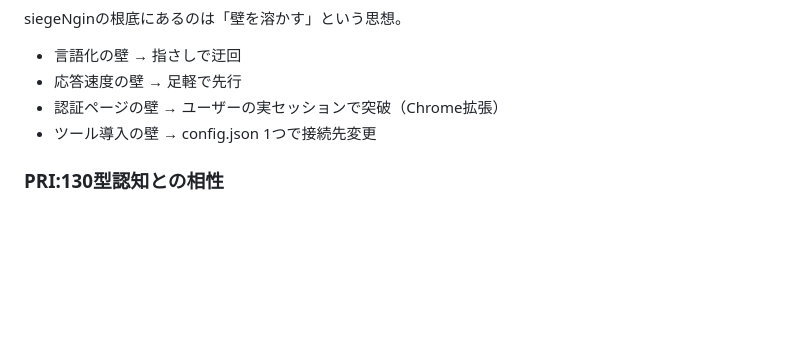
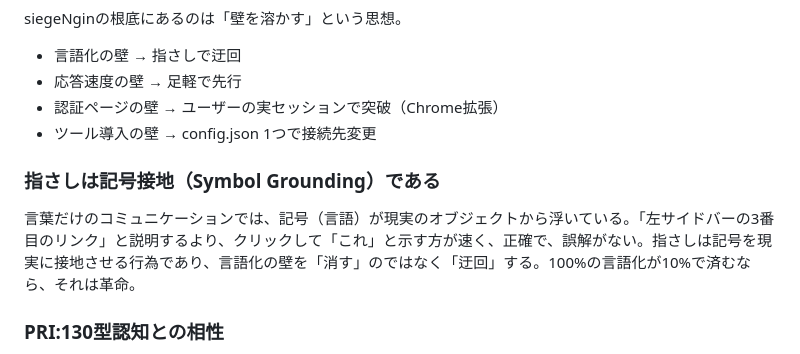
Before and after one commit to goodsun/siegeNgin, a Markdown page: docs/CONCEPT.md, the part around the change. GitHub-like rendering; blank space fills up the shorter version.

Commit message:
docs: pointing as symbol grounding

```diff
--- a/docs/CONCEPT.md
+++ b/docs/CONCEPT.md
@@ -130,6 +130,10 @@ siegeNginの根底にあるのは「壁を溶かす」という思想。
 - 認証ページの壁 → ユーザーの実セッションで突破（Chrome拡張）
 - ツール導入の壁 → config.json 1つで接続先変更
 
+### 指さしは記号接地（Symbol Grounding）である
+
+言葉だけのコミュニケーションでは、記号（言語）が現実のオブジェクトから浮いている。「左サイドバーの3番目のリンク」と説明するより、クリックして「これ」と示す方が速く、正確で、誤解がない。指さしは記号を現実に接地させる行為であり、言語化の壁を「消す」のではなく「迂回」する。100%の言語化が10%で済むなら、それは革命。
+
 ### PRI:130型認知との相性
 
 視覚・空間的把握が突出した認知スタイル（WAIS-IV PRI:130）にとって、「見えているものを言葉にする」コストは特に高い。siegeNginは言語化を最小限にして、視覚的な「指さし」でAIに意図を伝える。GPU脳の出力先としてのAI。
```
